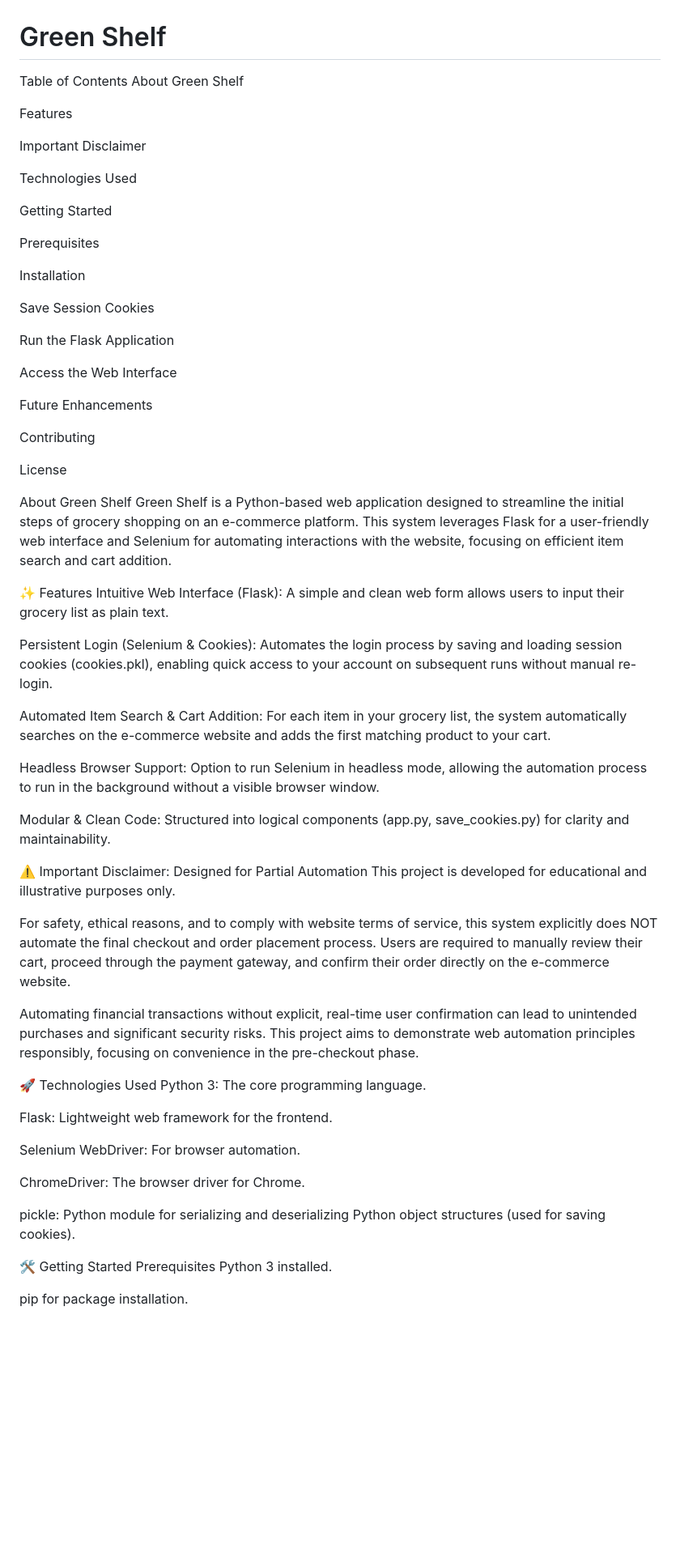
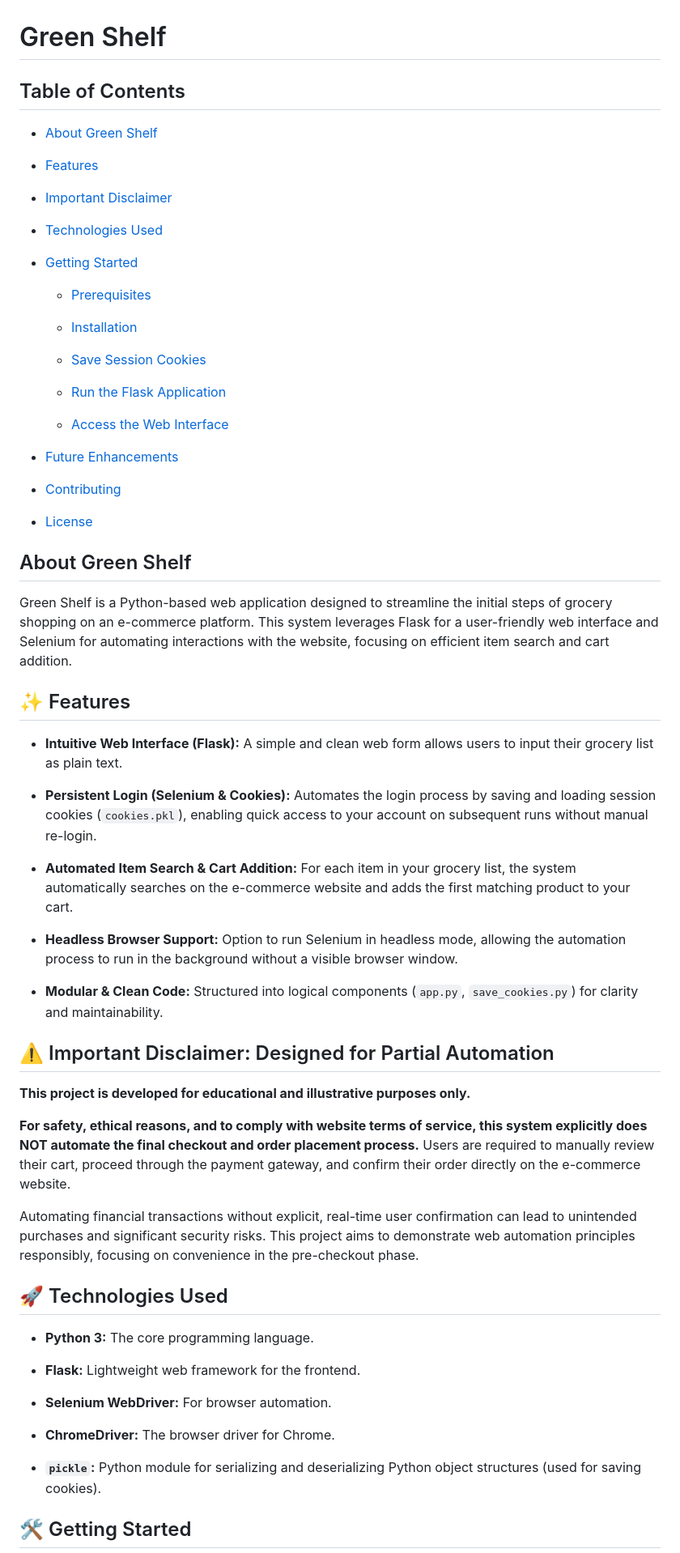
Before and after one commit to anwayv/GreenShelf, a Markdown page: README.md, the part around the change printed below. Shown: that part at 81% size. Drawn GitHub-style; blank space fills up the shorter version.

```diff
--- a/README.md
+++ b/README.md
@@ -1,67 +1,68 @@
 # Green Shelf
 
-Table of Contents
-About Green Shelf
+## Table of Contents
 
-Features
+* [About Green Shelf](#about-green-shelf)
 
-Important Disclaimer
+* [Features](#features)
 
-Technologies Used
+* [Important Disclaimer](#important-disclaimer)
 
-Getting Started
+* [Technologies Used](#technologies-used)
 
-Prerequisites
+* [Getting Started](#getting-started)
 
-Installation
+  * [Prerequisites](#prerequisites)
 
-Save Session Cookies
+  * [Installation](#installation)
 
-Run the Flask Application
+  * [Save Session Cookies](#save-session-cookies)
 
-Access the Web Interface
+  * [Run the Flask Application](#run-the-flask-application)
 
-Future Enhancements
+  * [Access the Web Interface](#access-the-web-interface)
 
-Contributing
+* [Future Enhancements](#future-enhancements)
 
-License
+* [Contributing](#contributing)
 
-About Green Shelf
+* [License](#license)
+
+## About Green Shelf
+
 Green Shelf is a Python-based web application designed to streamline the initial steps of grocery shopping on an e-commerce platform. This system leverages Flask for a user-friendly web interface and Selenium for automating interactions with the website, focusing on efficient item search and cart addition.
 
-✨ Features
-Intuitive Web Interface (Flask): A simple and clean web form allows users to input their grocery list as plain text.
+## ✨ Features
 
-Persistent Login (Selenium & Cookies): Automates the login process by saving and loading session cookies (cookies.pkl), enabling quick access to your account on subsequent runs without manual re-login.
+* **Intuitive Web Interface (Flask):** A simple and clean web form allows users to input their grocery list as plain text.
 
-Automated Item Search & Cart Addition: For each item in your grocery list, the system automatically searches on the e-commerce website and adds the first matching product to your cart.
+* **Persistent Login (Selenium & Cookies):** Automates the login process by saving and loading session cookies (`cookies.pkl`), enabling quick access to your account on subsequent runs without manual re-login.
 
-Headless Browser Support: Option to run Selenium in headless mode, allowing the automation process to run in the background without a visible browser window.
+* **Automated Item Search & Cart Addition:** For each item in your grocery list, the system automatically searches on the e-commerce website and adds the first matching product to your cart.
 
-Modular & Clean Code: Structured into logical components (app.py, save_cookies.py) for clarity and maintainability.
+* **Headless Browser Support:** Option to run Selenium in headless mode, allowing the automation process to run in the background without a visible browser window.
 
-⚠️ Important Disclaimer: Designed for Partial Automation
-This project is developed for educational and illustrative purposes only.
+* **Modular & Clean Code:** Structured into logical components (`app.py`, `save_cookies.py`) for clarity and maintainability.
 
-For safety, ethical reasons, and to comply with website terms of service, this system explicitly does NOT automate the final checkout and order placement process. Users are required to manually review their cart, proceed through the payment gateway, and confirm their order directly on the e-commerce website.
+## ⚠️ Important Disclaimer: Designed for Partial Automation
+
+**This project is developed for educational and illustrative purposes only.**
+
+**For safety, ethical reasons, and to comply with website terms of service, this system explicitly does NOT automate the final checkout and order placement process.** Users are required to manually review their cart, proceed through the payment gateway, and confirm their order directly on the e-commerce website.
 
 Automating financial transactions without explicit, real-time user confirmation can lead to unintended purchases and significant security risks. This project aims to demonstrate web automation principles responsibly, focusing on convenience in the pre-checkout phase.
 
-🚀 Technologies Used
-Python 3: The core programming language.
+## 🚀 Technologies Used
 
-Flask: Lightweight web framework for the frontend.
+* **Python 3:** The core programming language.
 
-Selenium WebDriver: For browser automation.
+* **Flask:** Lightweight web framework for the frontend.
 
-ChromeDriver: The browser driver for Chrome.
+* **Selenium WebDriver:** For browser automation.
 
-pickle: Python module for serializing and deserializing Python object structures (used for saving cookies).
+* **ChromeDriver:** The browser driver for Chrome.
 
-🛠️ Getting Started
-Prerequisites
-Python 3 installed.
+* **`pickle`:** Python module for serializing and deserializing Python object structures (used for saving cookies).
 
-pip for package installation.
+## 🛠️ Getting Started
 
```
Also changed, not shown: other parts of README.md (+38 -16 lines).
